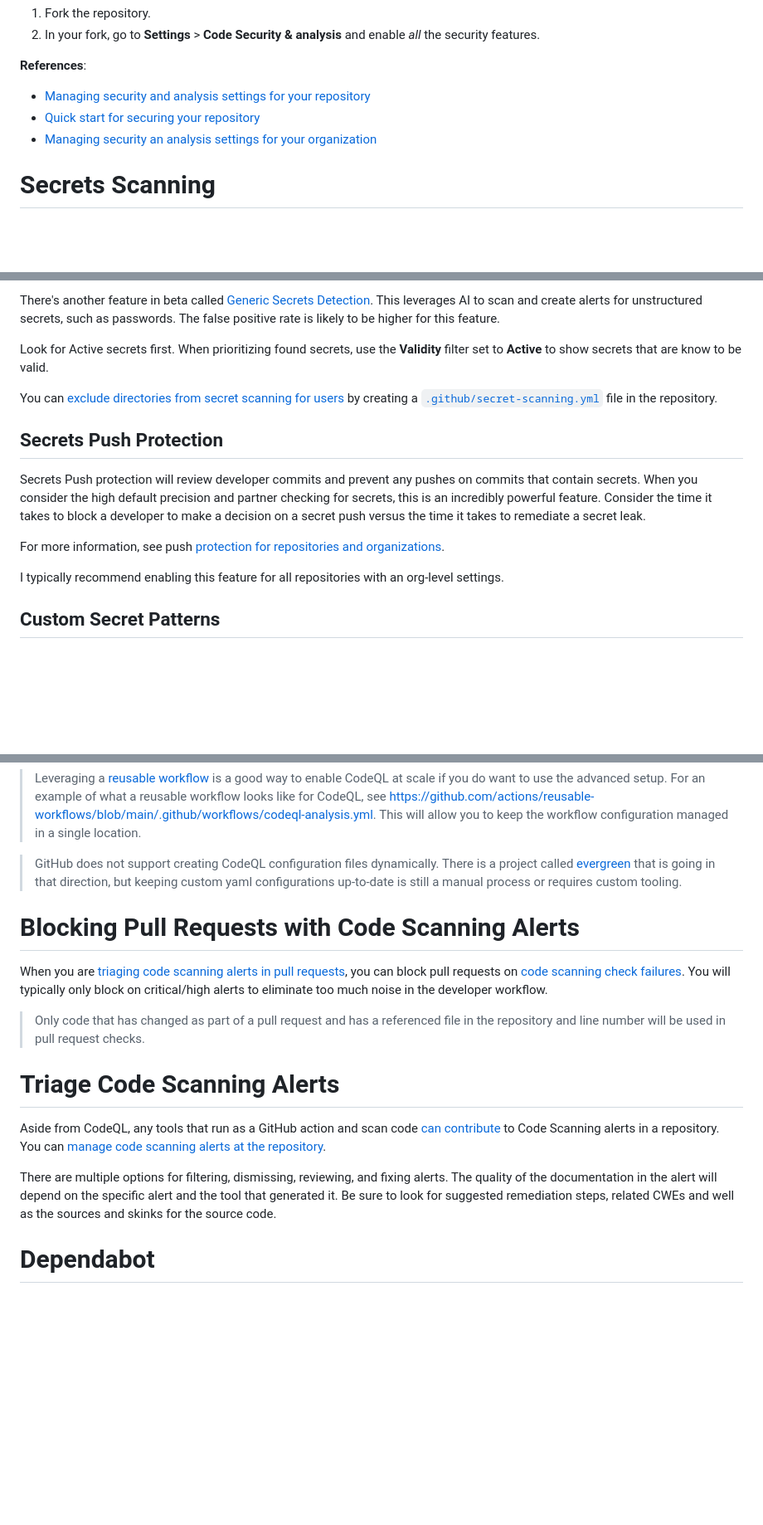
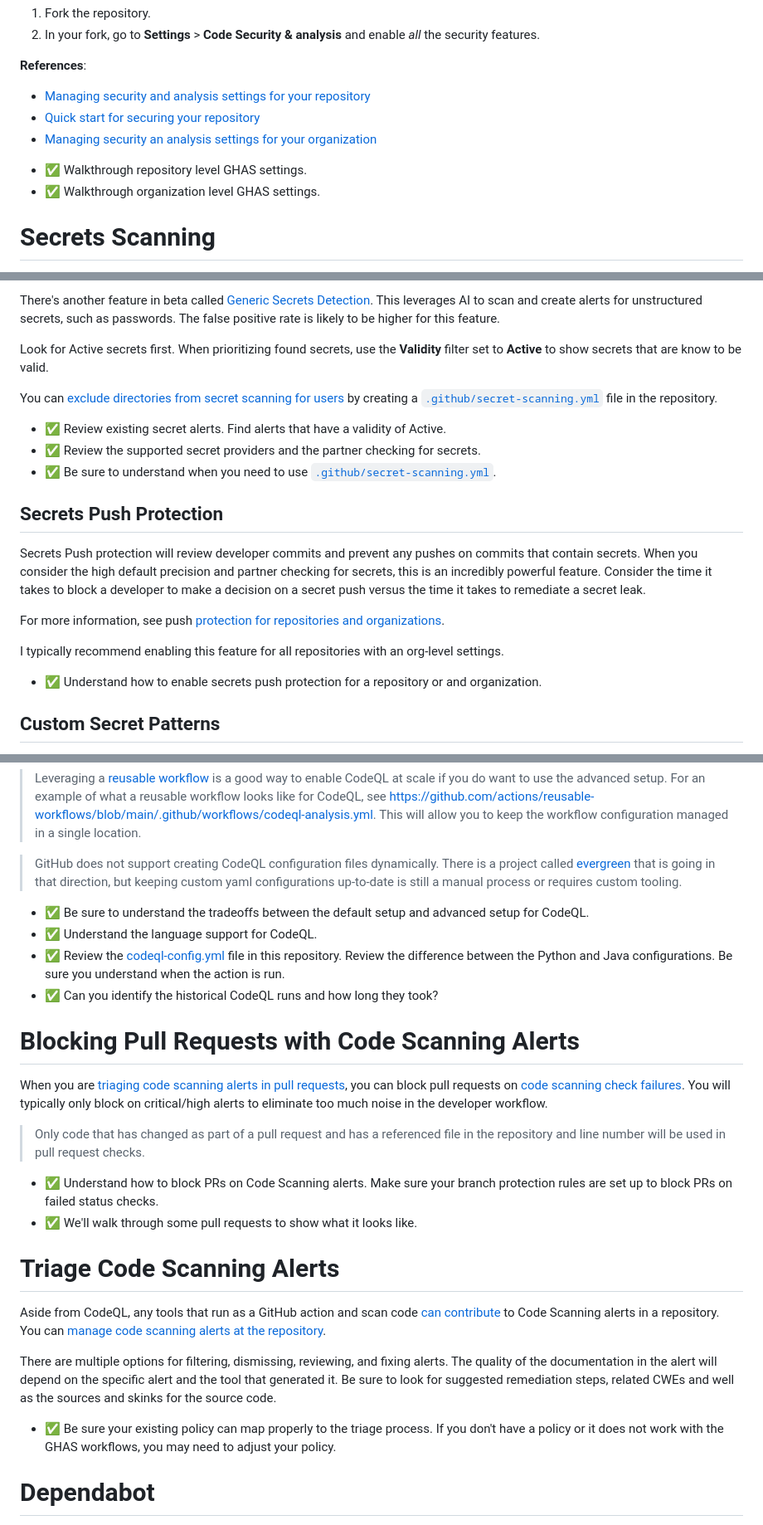
Before and after one commit to austimkelly/swiss-cheese, a Markdown page: ghas-walkthrough.md, 3 parts joined by grey strips. Shown: that part at 83% size. GitHub-like rendering; blank space fills up the shorter version.

```diff
--- a/ghas-walkthrough.md
+++ b/ghas-walkthrough.md
@@ -41,6 +43,9 @@ In order to run through the features, simply fork this repository and enable the
 * [Quick start for securing your repository](https://docs.github.com/en/enterprise-cloud@latest/code-security/getting-started/quickstart-for-securing-your-repository)
 * [Managing security an analysis settings for your organization](https://docs.github.com/en/enterprise-cloud@latest/organizations/keeping-your-organization-secure/managing-security-settings-for-your-organization/managing-security-and-analysis-settings-for-your-organization)
 
+- ✅ Walkthrough repository level GHAS settings.
+- ✅ Walkthrough organization level GHAS settings.
+
 # Secrets Scanning
 
 Review the secret scanning alerts for this repository under **Security** > **Secret Scanning**. There are not going to be many secrets identified because the precision of GitHub Secrets scanning is very high (false positives are minimized compared to other scanning solutions like TruffleHog or GitLeaks).
@@ -53,6 +58,10 @@ Look for Active secrets first. When prioritizing found secrets, use the **Validi
 
 You can [exclude directories from secret scanning for users](https://docs.github.com/en/enterprise-cloud@latest/code-security/secret-scanning/configuring-secret-scanning-for-your-repositories) by creating a [`.github/secret-scanning.yml`](./.github/secret_scanning.yml) file in the repository.
 
+- ✅ Review existing secret alerts. Find alerts that have a validity of Active.
+- ✅ Review the supported secret providers and the partner checking for secrets.
+- ✅ Be sure to understand when you need to use [`.github/secret-scanning.yml`](./.github/secret_scanning.yml).
+
 ## Secrets Push Protection
 
 Secrets Push protection will review developer commits and prevent any pushes on commits that contain secrets. When you consider the high default precision and partner checking for secrets, this is an incredibly powerful feature. Consider the time it takes to block a developer to make a decision on a secret push versus the time it takes to remediate a secret leak.
@@ -60,6 +69,8 @@ Secrets Push protection will review developer commits and prevent any pushes on
 For more information, see push [protection for repositories and organizations](https://docs.github.com/en/enterprise-cloud@latest/code-security/secret-scanning/push-protection-for-repositories-and-organizations).
 
 I typically recommend enabling this feature for all repositories with an org-level settings.
+
+- ✅ Understand how to enable secrets push protection for a repository or and organization.
 
 ## Custom Secret Patterns
 
@@ -92,17 +106,27 @@ See [codeql-config.yml](./.github/workflows/codeql.yml) for an example of a Code
 
 > GitHub does not support creating CodeQL configuration files dynamically. There is a project called [evergreen](https://github.com/github/evergreen) that is going in that direction, but keeping custom yaml configurations up-to-date is still a manual process or requires custom tooling.
 
+- ✅ Be sure to understand the tradeoffs between the default setup and advanced setup for CodeQL.
+- ✅ Understand the language support for CodeQL.
+- ✅ Review the [codeql-config.yml](./.github/workflows/codeql.yml) file in this repository. Review the difference between the Python and Java configurations. Be sure you understand when the action is run.
+- ✅ Can you identify the historical CodeQL runs and how long they took?
+
 # Blocking Pull Requests with Code Scanning Alerts
 
 When you are [triaging code scanning alerts in pull requests](https://docs.github.com/en/code-security/code-scanning/managing-code-scanning-alerts/triaging-code-scanning-alerts-in-pull-requests), you can block pull requests on [code scanning check failures](https://docs.github.com/en/code-security/code-scanning/managing-code-scanning-alerts/triaging-code-scanning-alerts-in-pull-requests#code-scanning-results-check-failures). You will typically only block on critical/high alerts to eliminate too much noise in the developer workflow.
 
 > Only code that has changed as part of a pull request and has a referenced file in the repository and line number will be used in pull request checks.
 
+- ✅ Understand how to block PRs on Code Scanning alerts. Make sure your branch protection rules are set up to block PRs on failed status checks.
+- ✅ We'll walk through some pull requests to show what it looks like.
+
 # Triage Code Scanning Alerts
 
 Aside from CodeQL, any tools that run as a GitHub action and scan code [can contribute](https://docs.github.com/en/code-security/code-scanning/integrating-with-code-scanning/sarif-support-for-code-scanning) to Code Scanning alerts in a repository. You can [manage code scanning alerts at the repository](https://docs.github.com/en/code-security/code-scanning/managing-code-scanning-alerts/managing-code-scanning-alerts-for-your-repository).
 
 There are multiple options for filtering, dismissing, reviewing, and fixing alerts. The quality of the documentation in the alert will depend on the specific alert and the tool that generated it. Be sure to look for suggested remediation steps, related CWEs and well as the sources and skinks for the source code.
+
+- ✅ Be sure your existing policy can map properly to the triage process. If you don't have a policy or it does not work with the GHAS workflows, you may need to adjust your policy.
 
 # Dependabot
 
```
Also changed, not shown: other parts of ghas-walkthrough.md (+26 -3 lines), README.md (+6 -2 lines).
